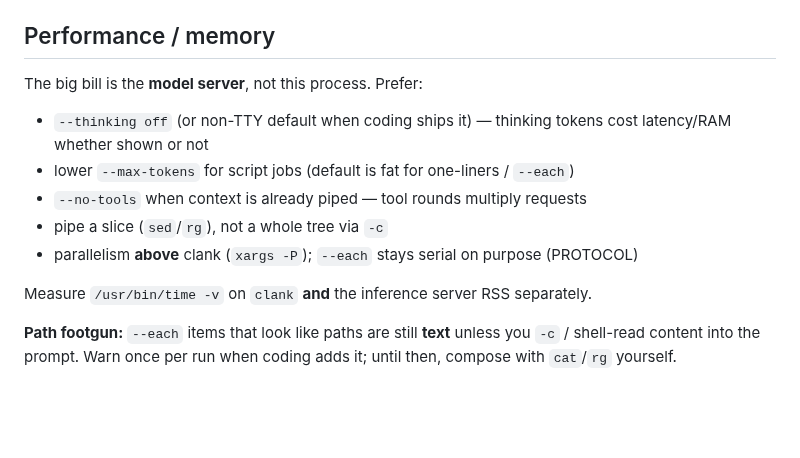
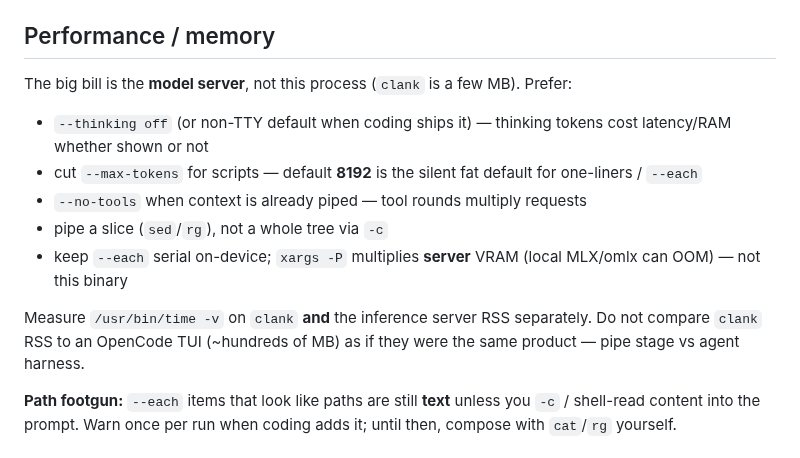
Before and after one commit to makefunstuff/clank, a Markdown page: CHEATSHEET.md, the part around the change. Drawn GitHub-style; blank space fills up the shorter version.

Commit message:
docs(cheatsheet): name 8192 default fat + xargs -P VRAM cost

```diff
--- a/CHEATSHEET.md
+++ b/CHEATSHEET.md
@@ -34,15 +34,15 @@ there is no `NO_COLOR` to honour, and `-q` silences the breadcrumbs.
 
 ## Performance / memory
 
-The big bill is the **model server**, not this process. Prefer:
+The big bill is the **model server**, not this process (`clank` is a few MB). Prefer:
 
 - `--thinking off` (or non-TTY default when coding ships it) — thinking tokens cost latency/RAM whether shown or not
-- lower `--max-tokens` for script jobs (default is fat for one-liners / `--each`)
+- cut `--max-tokens` for scripts — default **8192** is the silent fat default for one-liners / `--each`
 - `--no-tools` when context is already piped — tool rounds multiply requests
 - pipe a slice (`sed`/`rg`), not a whole tree via `-c`
-- parallelism **above** clank (`xargs -P`); `--each` stays serial on purpose (PROTOCOL)
+- keep `--each` serial on-device; `xargs -P` multiplies **server** VRAM (local MLX/omlx can OOM) — not this binary
 
-Measure `/usr/bin/time -v` on `clank` **and** the inference server RSS separately.
+Measure `/usr/bin/time -v` on `clank` **and** the inference server RSS separately. Do not compare `clank` RSS to an OpenCode TUI (~hundreds of MB) as if they were the same product — pipe stage vs agent harness.
 
 **Path footgun:** `--each` items that look like paths are still **text** unless you
 `-c` / shell-read content into the prompt. Warn once per run when coding adds it;
```
